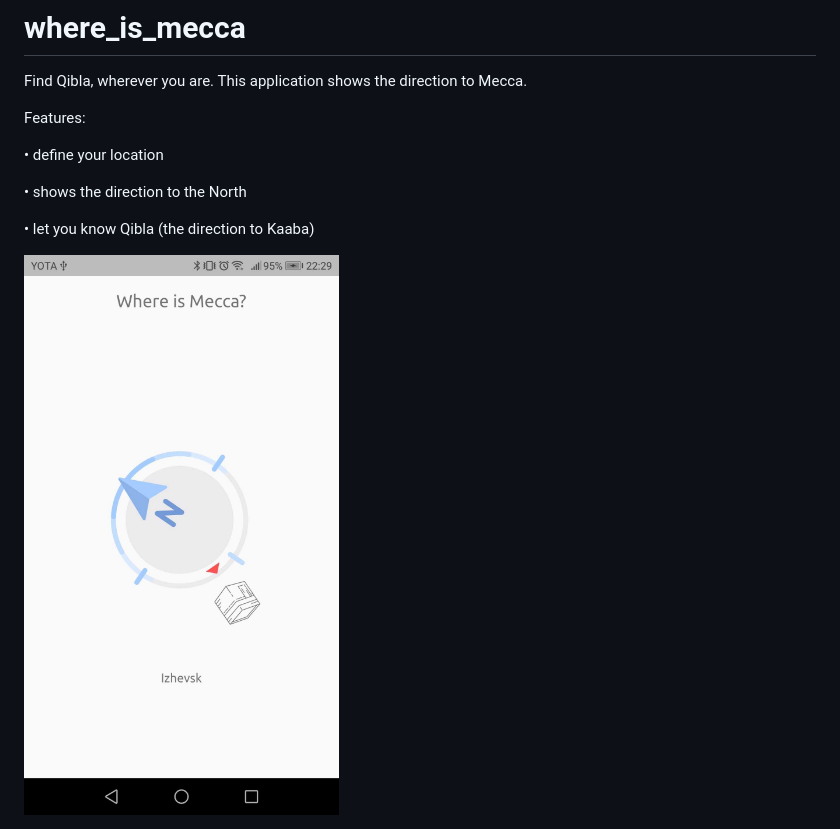
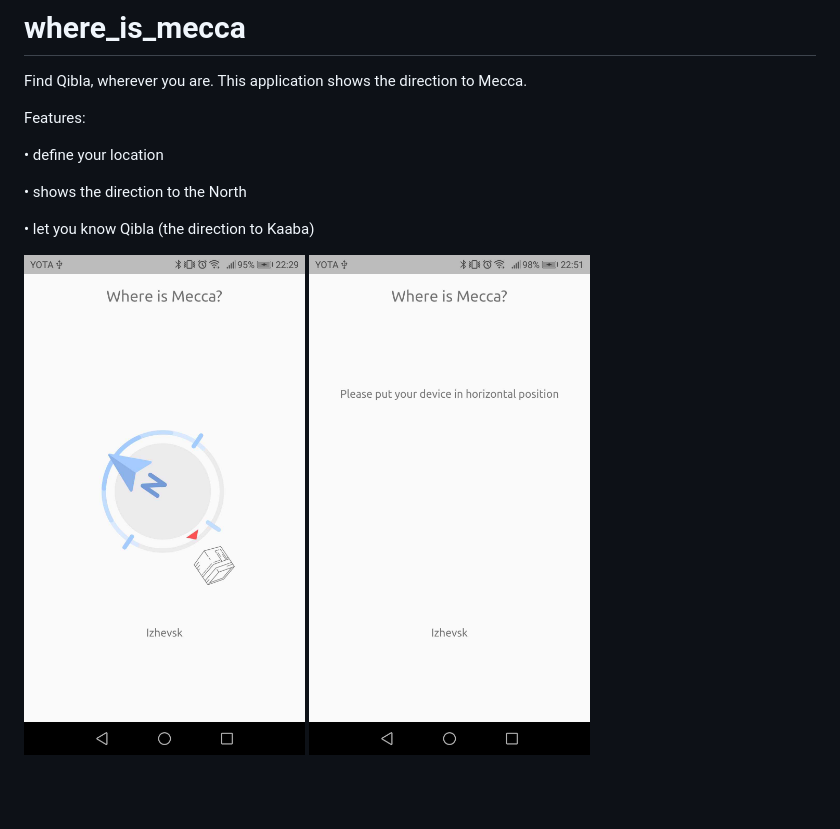
Before and after one commit to RenatFakhrutdinov/where_is_mecca, a Markdown page: README.md, the part around the change. GitHub-like rendering; pictures changed too: asset/screenshot02.png (added); blank space fills up the shorter version.

Commit message:
add the second screenshot

```diff
--- a/README.md
+++ b/README.md
@@ -10,4 +10,5 @@ Features:
 
 • let you know Qibla (the direction to Kaaba)
 
-<img src="https://github.com/RenatFakhrutdinov/where_is_mecca/blob/master/asset/screenshot.png" height=650>
+<img src="https://github.com/RenatFakhrutdinov/where_is_mecca/blob/master/asset/screenshot01.png" height=500>
+<img src="https://github.com/RenatFakhrutdinov/where_is_mecca/blob/master/asset/screenshot02.png" height=500>
```
Also changed, not shown: asset/screenshot01.png (renamed from asset/screenshot.png).
